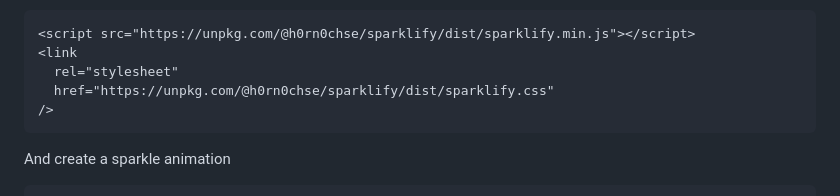
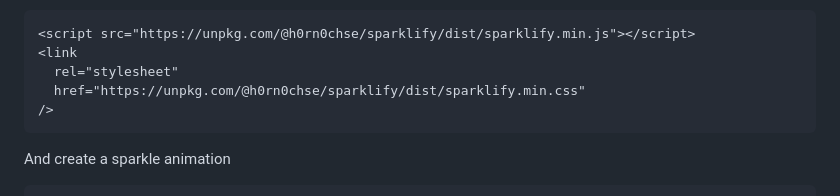
Before and after one commit to H0rn0chse/Sparklify, a Markdown page: README.md, the part around the change. GitHub-like rendering.

Commit message:
Change stylesheet link to sparklify.min.css
Updated the stylesheet link to use the minified version.

````diff
--- a/README.md
+++ b/README.md
@@ -61,7 +61,7 @@ or use the CDN of your choice
 <script src="https://unpkg.com/@h0rn0chse/sparklify/dist/sparklify.min.js"></script>
 <link
   rel="stylesheet"
-  href="https://unpkg.com/@h0rn0chse/sparklify/dist/sparklify.css"
+  href="https://unpkg.com/@h0rn0chse/sparklify/dist/sparklify.min.css"
 />
 ```
 
````
